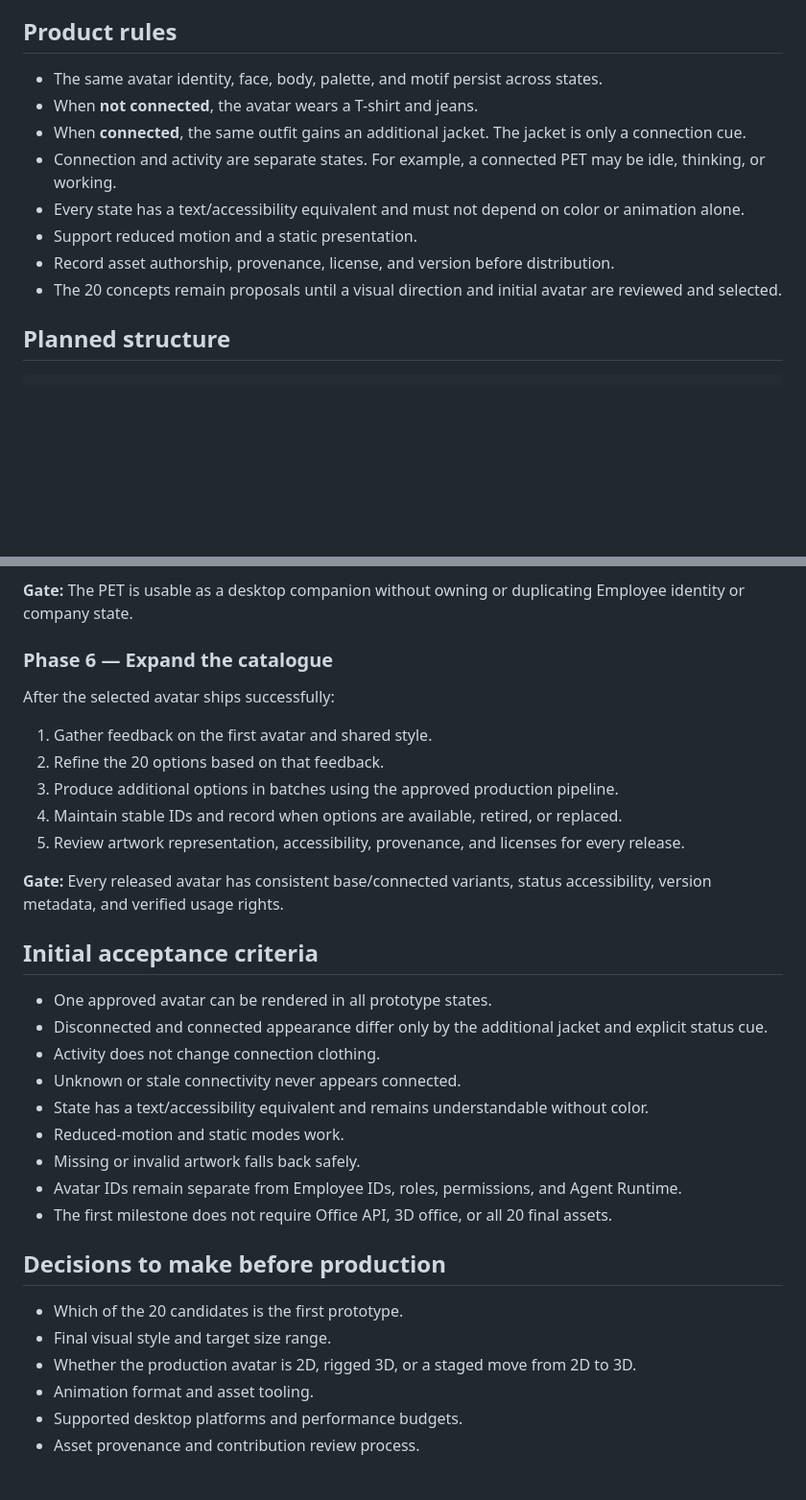
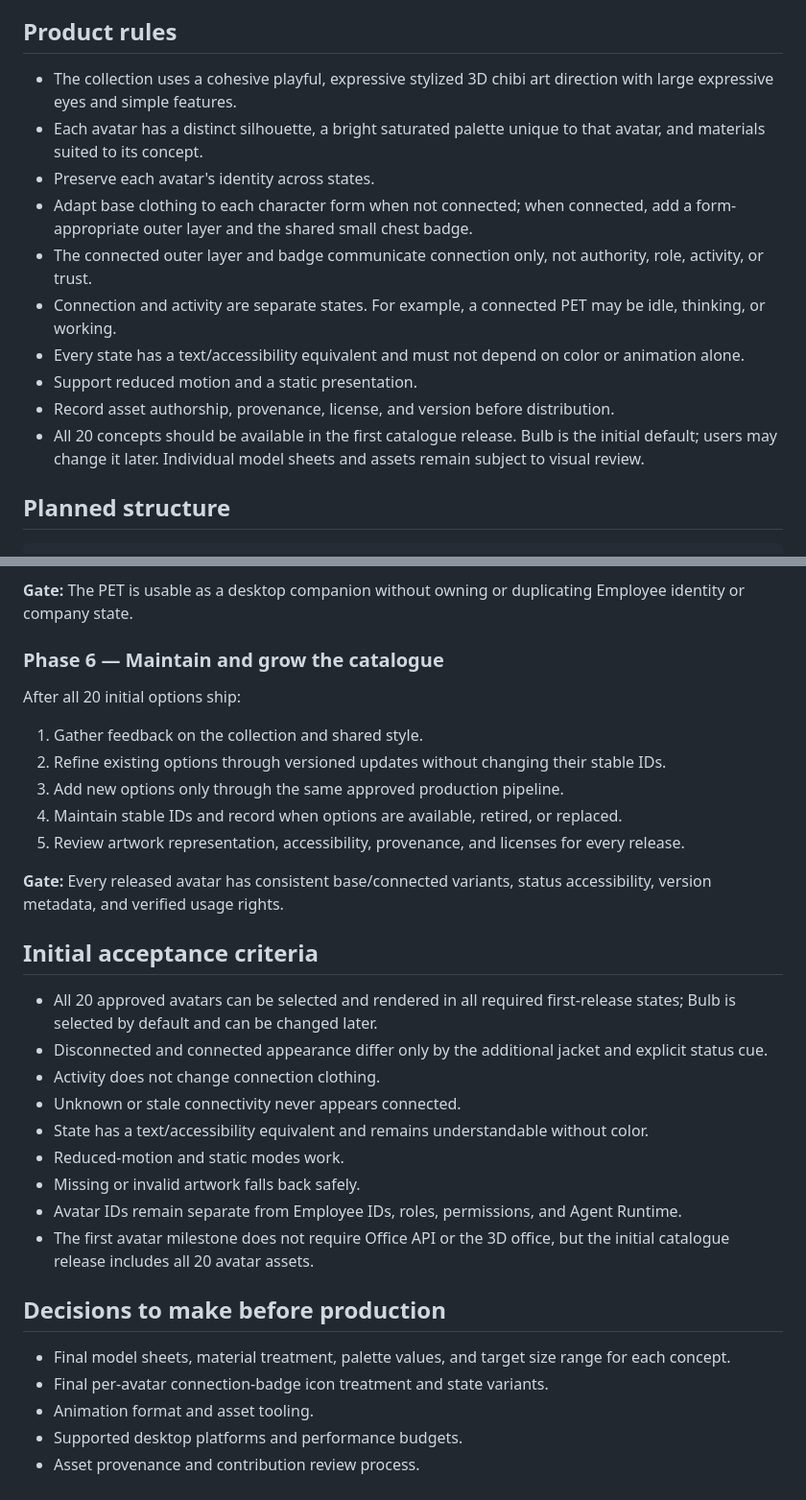
Before and after one commit to wwidjaya/avrig, a Markdown page: avatar/DEVELOPMENT_PLAN.md, 2 parts joined by grey strips. Shown at 96% size. Rendered like a GitHub page; blank space fills up the shorter version.

Commit message:
docs: align avatar plan with finalized design

```diff
--- a/avatar/DEVELOPMENT_PLAN.md
+++ b/avatar/DEVELOPMENT_PLAN.md
@@ -9,14 +9,16 @@ Create a recognizable, accessible PET avatar that can be selected from the 20 pr
 
 ## Product rules
 
-- The same avatar identity, face, body, palette, and motif persist across states.
-- When **not connected**, the avatar wears a T-shirt and jeans.
-- When **connected**, the same outfit gains an additional jacket. The jacket is only a connection cue.
+- The collection uses a cohesive playful, expressive stylized 3D chibi art direction with large expressive eyes and simple features.
+- Each avatar has a distinct silhouette, a bright saturated palette unique to that avatar, and materials suited to its concept.
+- Preserve each avatar's identity across states.
+- Adapt base clothing to each character form when not connected; when connected, add a form-appropriate outer layer and the shared small chest badge.
+- The connected outer layer and badge communicate connection only, not authority, role, activity, or trust.
 - Connection and activity are separate states. For example, a connected PET may be idle, thinking, or working.
 - Every state has a text/accessibility equivalent and must not depend on color or animation alone.
 - Support reduced motion and a static presentation.
 - Record asset authorship, provenance, license, and version before distribution.
-- The 20 concepts remain proposals until a visual direction and initial avatar are reviewed and selected.
+- All 20 concepts should be available in the first catalogue release. Bulb is the initial default; users may change it later. Individual model sheets and assets remain subject to visual review.
 
 ## Planned structure
 
@@ -93,13 +95,13 @@ Office connection status may later drive the avatar’s connection state through
 
 **Gate:** The PET is usable as a desktop companion without owning or duplicating Employee identity or company state.
 
-### Phase 6 — Expand the catalogue
+### Phase 6 — Maintain and grow the catalogue
 
-After the selected avatar ships successfully:
+After all 20 initial options ship:
 
-1. Gather feedback on the first avatar and shared style.
-2. Refine the 20 options based on that feedback.
-3. Produce additional options in batches using the approved production pipeline.
+1. Gather feedback on the collection and shared style.
+2. Refine existing options through versioned updates without changing their stable IDs.
+3. Add new options only through the same approved production pipeline.
 4. Maintain stable IDs and record when options are available, retired, or replaced.
 5. Review artwork representation, accessibility, provenance, and licenses for every release.
 
@@ -107,7 +109,7 @@ After the selected avatar ships successfully:
 
 ## Initial acceptance criteria
 
-- One approved avatar can be rendered in all prototype states.
+- All 20 approved avatars can be selected and rendered in all required first-release states; Bulb is selected by default and can be changed later.
 - Disconnected and connected appearance differ only by the additional jacket and explicit status cue.
 - Activity does not change connection clothing.
 - Unknown or stale connectivity never appears connected.
@@ -115,13 +117,12 @@ After the selected avatar ships successfully:
 - Reduced-motion and static modes work.
 - Missing or invalid artwork falls back safely.
 - Avatar IDs remain separate from Employee IDs, roles, permissions, and Agent Runtime.
-- The first milestone does not require Office API, 3D office, or all 20 final assets.
+- The first avatar milestone does not require Office API or the 3D office, but the initial catalogue release includes all 20 avatar assets.
 
 ## Decisions to make before production
 
-- Which of the 20 candidates is the first prototype.
-- Final visual style and target size range.
-- Whether the production avatar is 2D, rigged 3D, or a staged move from 2D to 3D.
+- Final model sheets, material treatment, palette values, and target size range for each concept.
+- Final per-avatar connection-badge icon treatment and state variants.
 - Animation format and asset tooling.
 - Supported desktop platforms and performance budgets.
 - Asset provenance and contribution review process.
```
Also changed, not shown: other parts of avatar/DEVELOPMENT_PLAN.md (+4 -4 lines).
